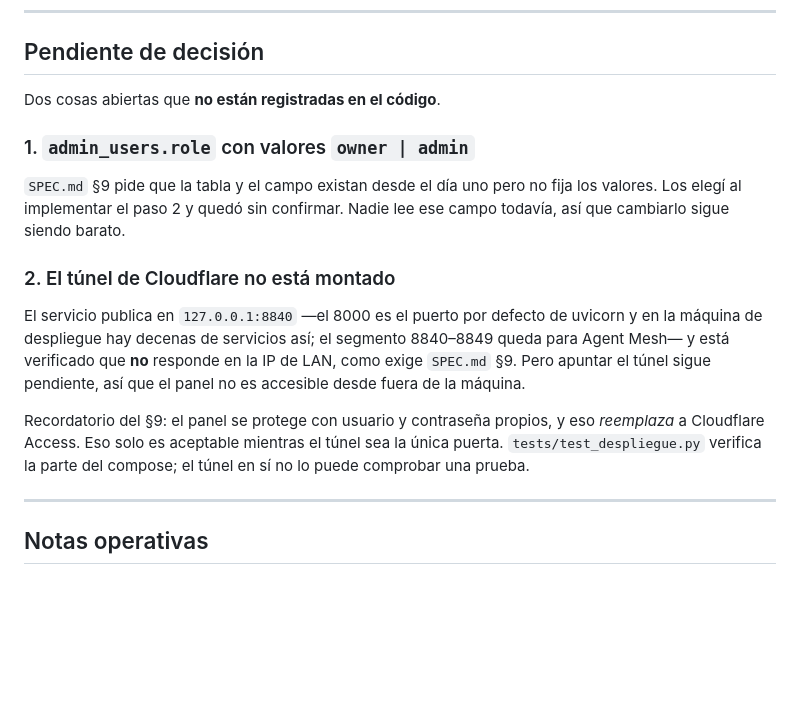
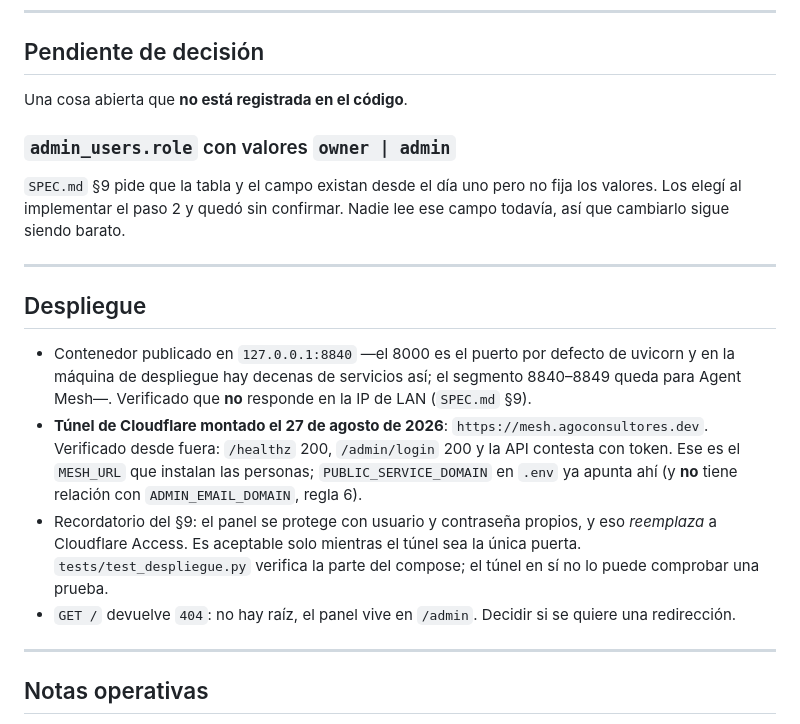
Before and after one commit to vimsanchez/agent-mesh, a Markdown page: ESTADO.md, the part around the change. GitHub-like rendering; blank space fills up the shorter version.

Commit message:
ESTADO.md: túnel montado en mesh.agoconsultores.dev; sección de despliegue
Co-Authored-By: Claude Fable 5 <noreply@anthropic.com>

```diff
--- a/ESTADO.md
+++ b/ESTADO.md
@@ -83,26 +83,31 @@ mensajes que ya volvieron a circular. El endpoint explícito se conserva.
 
 ## Pendiente de decisión
 
-Dos cosas abiertas que **no están registradas en el código**.
+Una cosa abierta que **no está registrada en el código**.
 
-### 1. `admin_users.role` con valores `owner | admin`
+### `admin_users.role` con valores `owner | admin`
 
 `SPEC.md` §9 pide que la tabla y el campo existan desde el día uno pero no fija los
 valores. Los elegí al implementar el paso 2 y quedó sin confirmar. Nadie lee ese campo
 todavía, así que cambiarlo sigue siendo barato.
 
-### 2. El túnel de Cloudflare no está montado
+---
 
-El servicio publica en `127.0.0.1:8840` —el 8000 es el puerto por defecto de uvicorn y
-en la máquina de despliegue hay decenas de servicios así; el segmento 8840–8849 queda
-para Agent Mesh— y está verificado que **no** responde en la IP de LAN, como exige
-`SPEC.md` §9. Pero apuntar el túnel sigue pendiente, así que el panel no es accesible
-desde fuera de la máquina.
+## Despliegue
 
-Recordatorio del §9: el panel se protege con usuario y contraseña propios, y eso
-*reemplaza* a Cloudflare Access. Eso solo es aceptable mientras el túnel sea la única
-puerta. `tests/test_despliegue.py` verifica la parte del compose; el túnel en sí no lo
-puede comprobar una prueba.
+- Contenedor publicado en `127.0.0.1:8840` —el 8000 es el puerto por defecto de uvicorn
+  y en la máquina de despliegue hay decenas de servicios así; el segmento 8840–8849 queda
+  para Agent Mesh—. Verificado que **no** responde en la IP de LAN (`SPEC.md` §9).
+- **Túnel de Cloudflare montado el 27 de agosto de 2026**: `https://mesh.agoconsultores.dev`.
+  Verificado desde fuera: `/healthz` 200, `/admin/login` 200 y la API contesta con token.
+  Ese es el `MESH_URL` que instalan las personas; `PUBLIC_SERVICE_DOMAIN` en `.env` ya
+  apunta ahí (y **no** tiene relación con `ADMIN_EMAIL_DOMAIN`, regla 6).
+- Recordatorio del §9: el panel se protege con usuario y contraseña propios, y eso
+  *reemplaza* a Cloudflare Access. Es aceptable solo mientras el túnel sea la única
+  puerta. `tests/test_despliegue.py` verifica la parte del compose; el túnel en sí no lo
+  puede comprobar una prueba.
+- `GET /` devuelve `404`: no hay raíz, el panel vive en `/admin`. Decidir si se quiere
+  una redirección.
 
 ---
 
```
